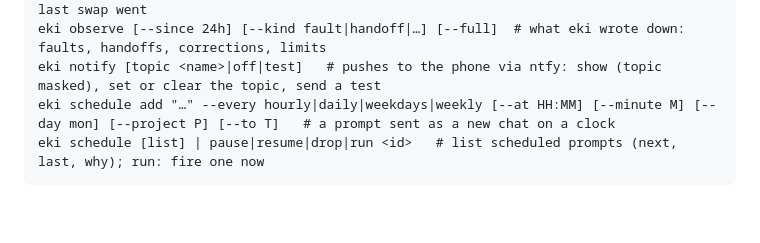
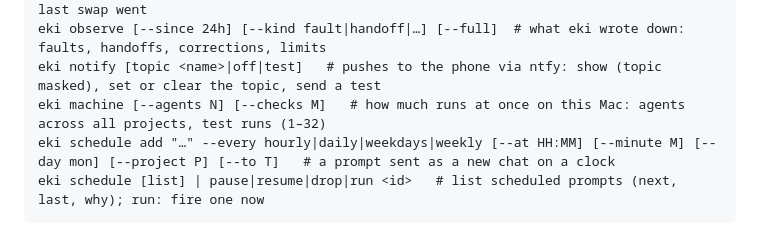
Before and after one commit to REDES01/eki, a Markdown page: skills/eki/SKILL.md, the part around the change. Rendered like a GitHub page; blank space fills up the shorter version.

Commit message:
self: Machine caps: routing.json machine block, migration, check slots limit, eki machine CLI
**How much eki runs at once is a machine setting the person can see and change — not a number hidden in eki's own workflow card.** Today the total number of items building across all projects is capped by eki's *own* workflow card's `parallel` (scheduler.start_ready: `settings["parallel"]`, which selfwork.settings() takes from eki's card and which overrides routing.json's self.parallel). So eki's card silently limits the game too, and there's no place in the window to set it. The person found 4 not enough. Meanwhile the real limit is the Mac: with 4 building plus checks, load sat around 100 on 18 cores — mostly test runs (judges and the agents' own test runs inside build turns), not the agents themselves, which mostly wait on the model.

When done:
1. **Settings → Machine** (a new section, folded summary line like the other sections):
   - **Agents at once** — the machine-wide cap on items building across all projects (default 12; 1–32). Explanation: "how many agents may work at the same time across all projects; each mostly waits on the model, so this mostly costs subscription quota, not CPU."
   - **Test runs at once** — the machine-wide cap on check/judge runs (today `self.check_slots`; default = max(2, cores/6)), and the same cap now also covers the agents' own test runs inside build turns (bin/check / npm test / pytest started by an agent go through a slot — e.g. a small `eki slot -- <cmd>` wrapper the build brief tells agents to use, or an env-based worker cap), so load stays near the core count. Explanation in plain words.
   - Live line: "now: N agents working · M test runs · load X on C cores · memory Y% · quota left …".
   - Saved in routing.json (`machine.agents`, `machine.checks`); `eki machine` CLI shows and sets them.
2. **Per-project `parallel` on the workflow card is only that project's own cap** (eki's card for eki's items, the game's card for the game's

````diff
--- a/skills/eki/SKILL.md
+++ b/skills/eki/SKILL.md
@@ -100,6 +100,7 @@ eki swap <commit> | --back      # make a build of a commit, check it, and put it
 eki builds                      # list eki's builds: current, previous, and how the last swap went
 eki observe [--since 24h] [--kind fault|handoff|…] [--full]  # what eki wrote down: faults, handoffs, corrections, limits
 eki notify [topic <name>|off|test]   # pushes to the phone via ntfy: show (topic masked), set or clear the topic, send a test
+eki machine [--agents N] [--checks M]   # how much runs at once on this Mac: agents across all projects, test runs (1–32)
 eki schedule add "…" --every hourly|daily|weekdays|weekly [--at HH:MM] [--minute M] [--day mon] [--project P] [--to T]   # a prompt sent as a new chat on a clock
 eki schedule [list] | pause|resume|drop|run <id>   # list scheduled prompts (next, last, why); run: fire one now
 ```
````
